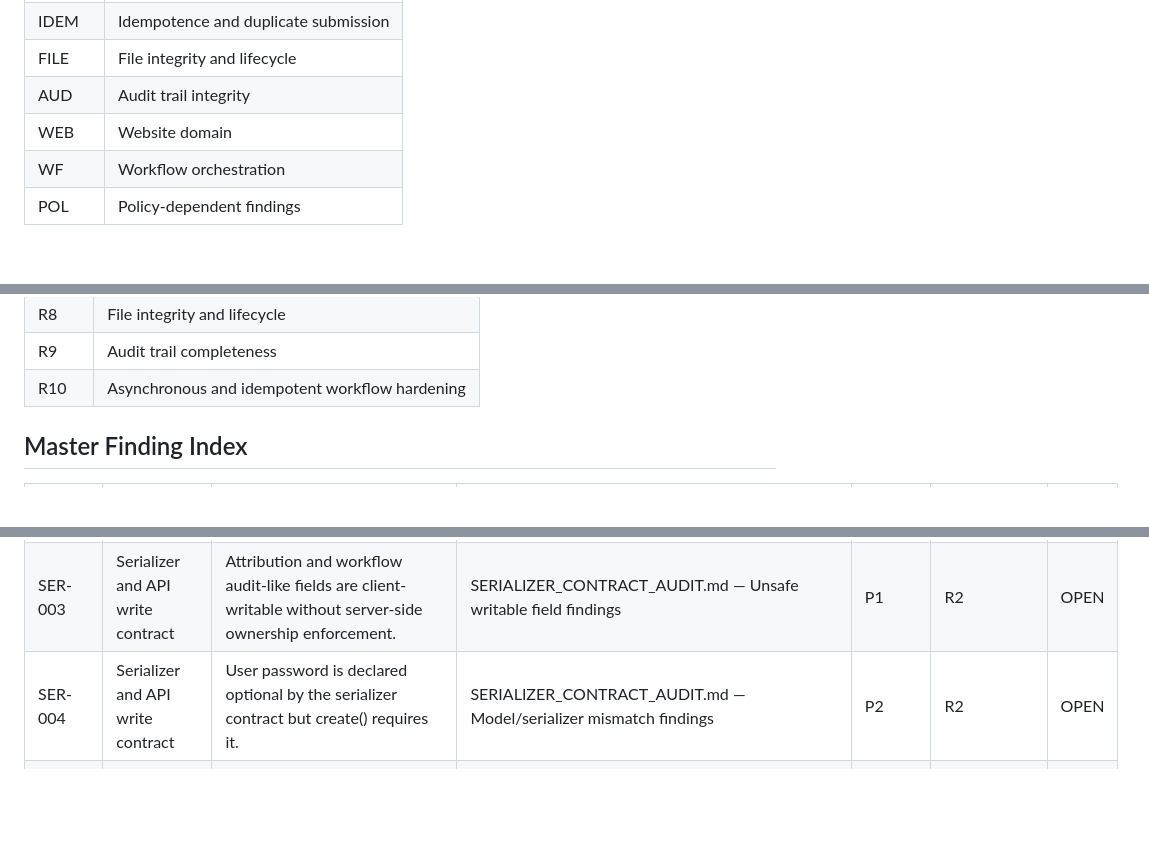
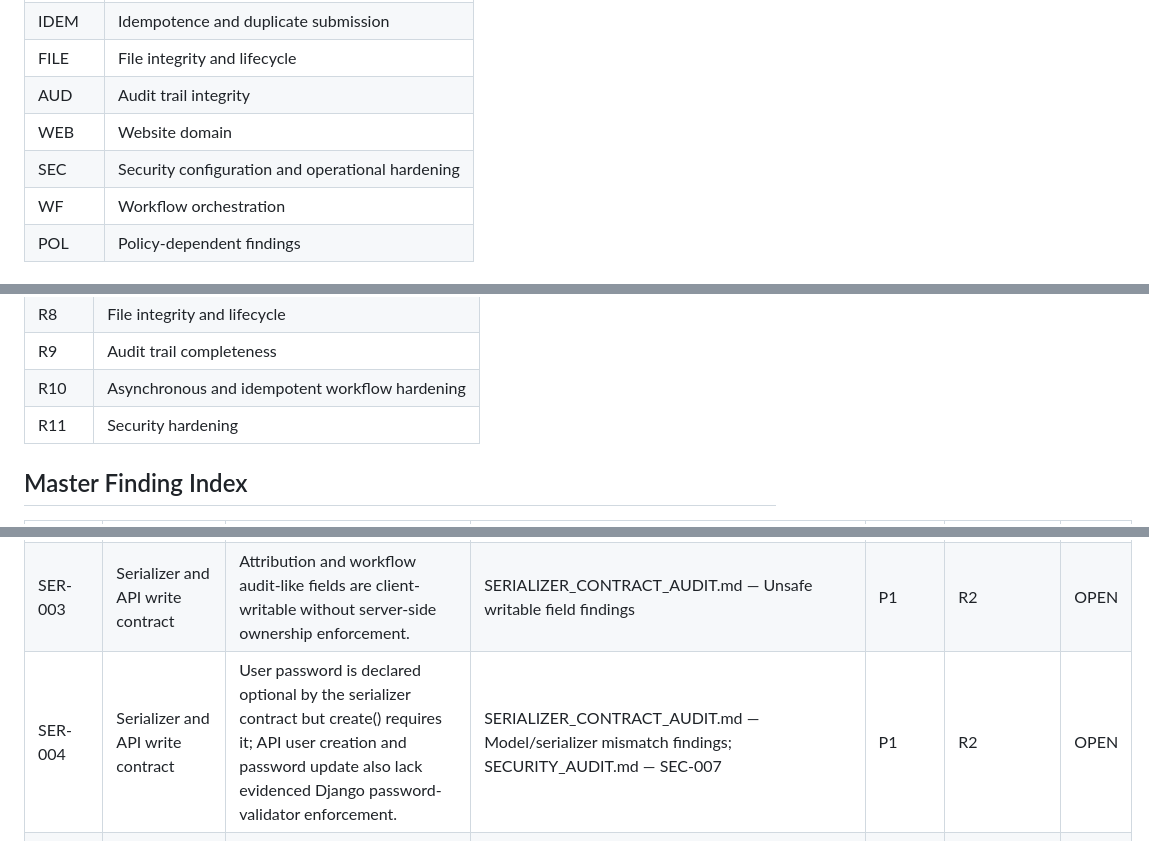
Before and after one commit to CHAFAI802/dental_clinic, a Markdown page: docs/backend/AUDIT_REMEDIATION_TRACKER.md, 3 parts joined by grey strips. Drawn GitHub-style; blank space fills up the shorter version.

Commit message:
docs(audit): integrate security findings into remediation tracker

```diff
--- a/docs/backend/AUDIT_REMEDIATION_TRACKER.md
+++ b/docs/backend/AUDIT_REMEDIATION_TRACKER.md
@@ -63,6 +63,7 @@ Resolution requires recorded validation evidence.
 | FILE | File integrity and lifecycle |
 | AUD | Audit trail integrity |
 | WEB | Website domain |
+| SEC | Security configuration and operational hardening |
 | WF | Workflow orchestration |
 | POL | Policy-dependent findings |
 
@@ -93,7 +94,7 @@ Resolution requires recorded validation evidence.
 | R8 | File integrity and lifecycle |
 | R9 | Audit trail completeness |
 | R10 | Asynchronous and idempotent workflow hardening |
-
+| R11 | Security hardening |
 ## Master Finding Index
 
 | ID | Domain | Finding | Audit Evidence | Priority | Remediation Phase | Status |
@@ -104,7 +105,7 @@ Resolution requires recorded validation evidence.
 | SER-001 | Serializer and API write contract | ModelSerializer fields='__all__' exposes backend-controlled fields through broad writable API contracts. | SERIALIZER_CONTRACT_AUDIT.md — Executive summary, Unsafe writable field findings | P1 | R2 | OPEN |
 | SER-002 | Serializer and API write contract | Soft-delete fields is_deleted and deleted_at are client-writable on exposed soft-deletable resources. | SERIALIZER_CONTRACT_AUDIT.md — Model/serializer mismatch findings | P1 | R2 | OPEN |
 | SER-003 | Serializer and API write contract | Attribution and workflow audit-like fields are client-writable without server-side ownership enforcement. | SERIALIZER_CONTRACT_AUDIT.md — Unsafe writable field findings | P1 | R2 | OPEN |
-| SER-004 | Serializer and API write contract | User password is declared optional by the serializer contract but create() requires it. | SERIALIZER_CONTRACT_AUDIT.md — Model/serializer mismatch findings | P2 | R2 | OPEN |
+| SER-004 | Serializer and API write contract | User password is declared optional by the serializer contract but create() requires it; API user creation and password update also lack evidenced Django password-validator enforcement. | SERIALIZER_CONTRACT_AUDIT.md — Model/serializer mismatch findings; SECURITY_AUDIT.md — SEC-007 | P1 | R2 | OPEN |
 | SER-005 | Serializer and API write contract | AuditLogSerializer is writable by contract although current API exposure is read-only. | SERIALIZER_CONTRACT_AUDIT.md — Executive summary | P2 | R2 | OPEN |
 | SER-006 | Serializer and API write contract | Login request data is manually parsed without a serializer-defined request contract. | SERIALIZER_CONTRACT_AUDIT.md — Executive summary, Authentication request/response contract | P2 | R2 | OPEN |
 | SER-007 | Serializer and API write contract | New or modified domain records can reference soft-deleted patients because patient lifecycle eligibility is not enforced at writable API boundaries. | domain_coherence/G2_COHERENCE_TRACKER.md — G2-F17, G2-F21, G2-F28, G2-C8-F6, G2-C9-F8, G2-CHECK-09, G2-CHECK-10, G2-CHECK-11 | P1 | R2 | OPEN |
```
Also changed, not shown: other parts of docs/backend/AUDIT_REMEDIATION_TRACKER.md (+11 -1 lines).
